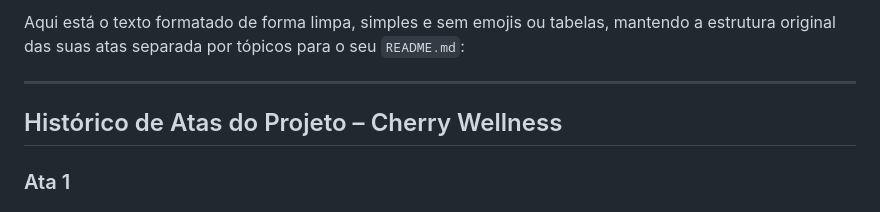
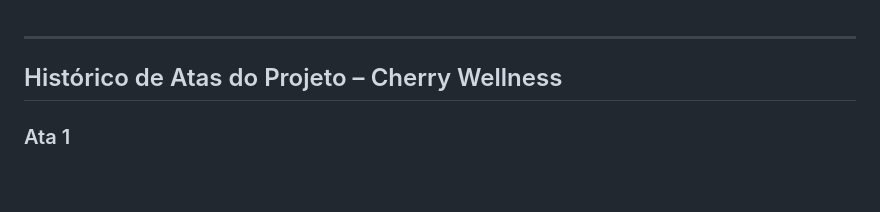
Before and after one commit to ViniciusHenriqueP/Sepe_Cherry-Wellness_-info3, a Markdown page: README.md, the part around the change. Drawn GitHub-style; blank space fills up the shorter version.

```diff
--- a/README.md
+++ b/README.md
@@ -1,4 +1,3 @@
-Aqui está o texto formatado de forma limpa, simples e sem emojis ou tabelas, mantendo a estrutura original das suas atas separada por tópicos para o seu `README.md`:
 
 ---
 
```
